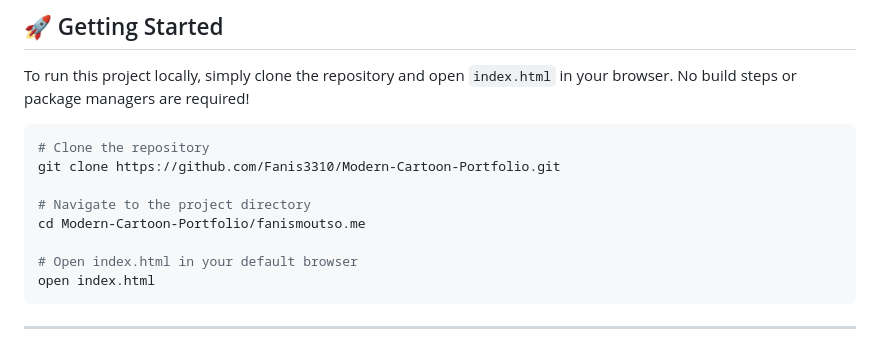
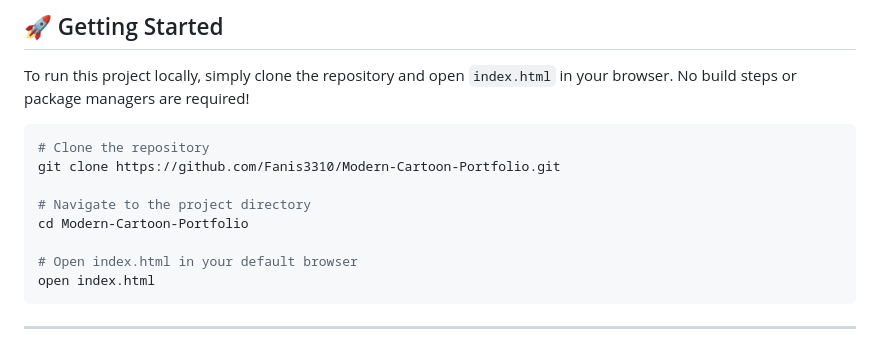
Before and after one commit to Fanis3310/Modern-Cartoon-Portfolio, a Markdown page: README.md, the part around one of its changes. Drawn GitHub-style.

```diff
--- a/README.md
+++ b/README.md
@@ -78,7 +78,7 @@ To run this project locally, simply clone the repository and open `index.html` i
 git clone https://github.com/Fanis3310/Modern-Cartoon-Portfolio.git
 
 # Navigate to the project directory
-cd Modern-Cartoon-Portfolio/fanismoutso.me
+cd Modern-Cartoon-Portfolio
 
 # Open index.html in your default browser
 open index.html
```
Also changed, not shown: other parts of README.md (+5 -5 lines).
